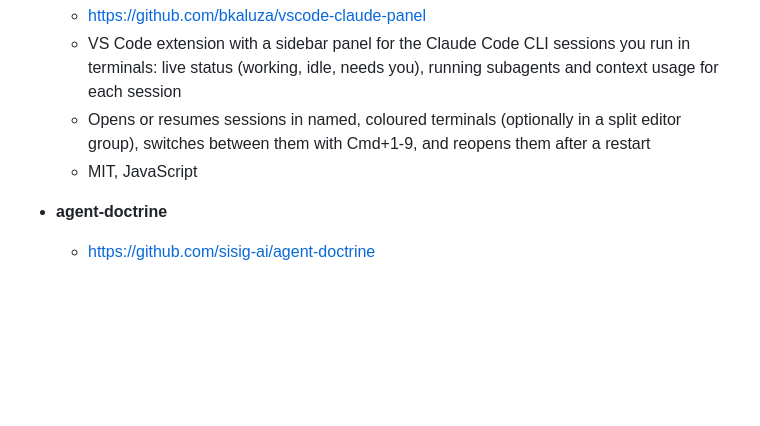
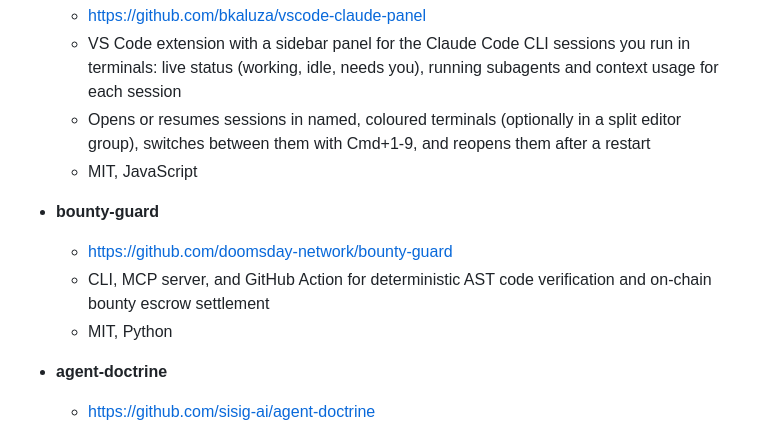
Before and after one commit to vanna-ai/Awesome-Vibe-Coding-CLI, a Markdown page: README.md, the part around the change. Rendered like a GitHub page; blank space fills up the shorter version.

Commit message:
Add bounty-guard to Other Tools

```diff
--- a/README.md
+++ b/README.md
@@ -130,6 +130,11 @@ The sample results above were generated from the following prompt:
     - Opens or resumes sessions in named, coloured terminals (optionally in a split editor group), switches between them with Cmd+1-9, and reopens them after a restart
     - MIT, JavaScript
 
+* **bounty-guard**
+    - https://github.com/doomsday-network/bounty-guard
+    - CLI, MCP server, and GitHub Action for deterministic AST code verification and on-chain bounty escrow settlement
+    - MIT, Python
+
 * **agent-doctrine**
     - https://github.com/sisig-ai/agent-doctrine
     - Instructions, role prompts and skills that one sync installs into Claude Code, Codex, OpenCode, Cursor, Amp and others: a lead agent plans, delegates to implementer and reviewer subagents, and returns a tested PR
```
